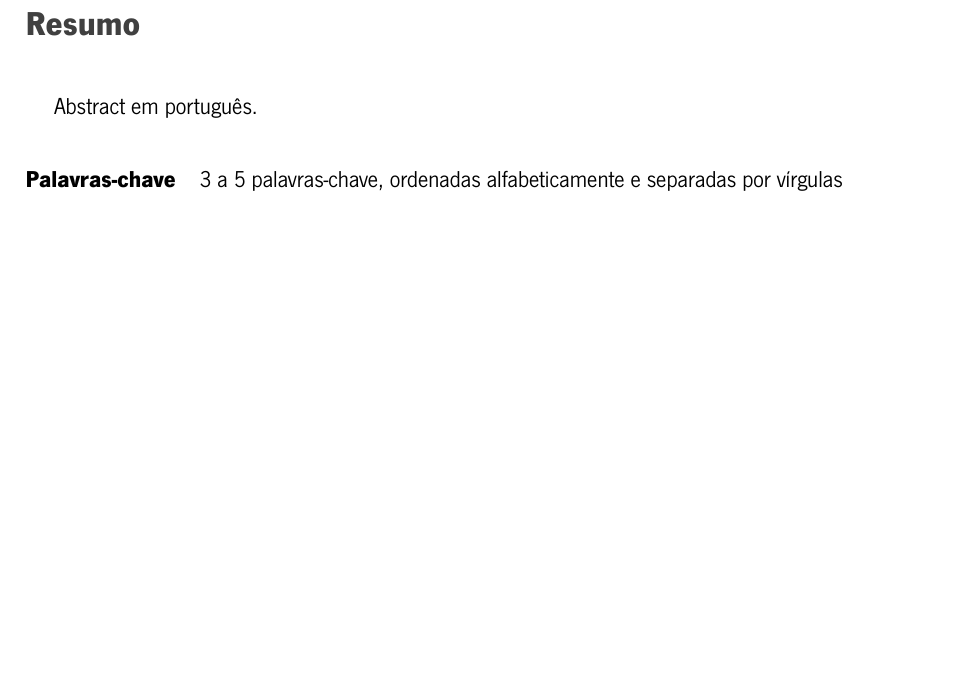
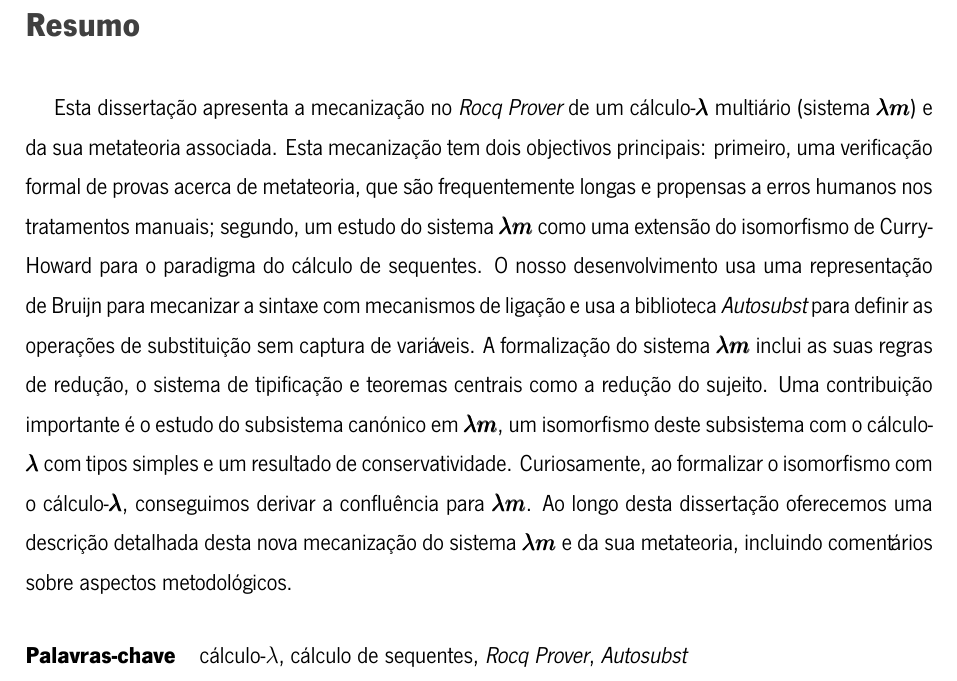
Before and after one commit to thetruezau/dissertation, a LaTeX thesis (dissertation.tex, which reads front/resumo.tex): part of page 7 of 77, cut so that both start at the same text, the shorter picture padded with empty space. Compiled offline with XeLaTeX.

Commit message:
abstract em portugues

```diff
--- a/front/resumo.tex
+++ b/front/resumo.tex
@@ -1,5 +1,17 @@
 \chapter*{Resumo}
 \thispagestyle{title_on_header}
-Abstract em português.
 
-\paragraph{Palavras-chave} 3 a 5 palavras-chave, ordenadas alfabeticamente e separadas por vírgulas
+Esta dissertação apresenta a mecanização no \textit{Rocq Prover} de um cálculo-$\Lam$ multiário (sistema $\LamM$) e da sua metateoria associada.
+Esta mecanização tem dois objectivos principais: primeiro, uma verificação formal de provas acerca de metateoria, que são frequentemente longas e propensas a erros humanos nos tratamentos manuais; segundo, um estudo do sistema $\LamM$ como uma extensão do isomorfismo de Curry-Howard para o paradigma do cálculo de sequentes.
+O nosso desenvolvimento usa uma representação de~Bruijn para mecanizar a sintaxe com mecanismos de ligação e usa a biblioteca \textit{Autosubst} para definir as operações de substituição sem captura de variáveis.
+A formalização do sistema $\LamM$ inclui as suas regras de redução, o sistema de tipificação e teoremas centrais como a redução do sujeito.
+Uma contribuição importante é o estudo do subsistema canónico em $\LamM$, um isomorfismo deste subsistema com o cálculo-$\Lam$ com tipos simples e um resultado de conservatividade.
+Curiosamente, ao formalizar o isomorfismo com o cálculo-$\Lam$, conseguimos derivar a confluência para $\LamM$.
+Ao longo desta dissertação oferecemos uma descrição detalhada desta nova mecanização do sistema $\LamM$ e da sua metateoria, incluindo comentários sobre aspectos metodológicos.
+
+\paragraph{Palavras-chave} cálculo-$\lambda$, cálculo de sequentes, \textit{Rocq Prover}, \textit{Autosubst}
+
+%%% Local Variables:
+%%% mode: LaTeX
+%%% TeX-master: "../dissertation"
+%%% End:
```
Also changed, not shown: dissertation.pdf.
